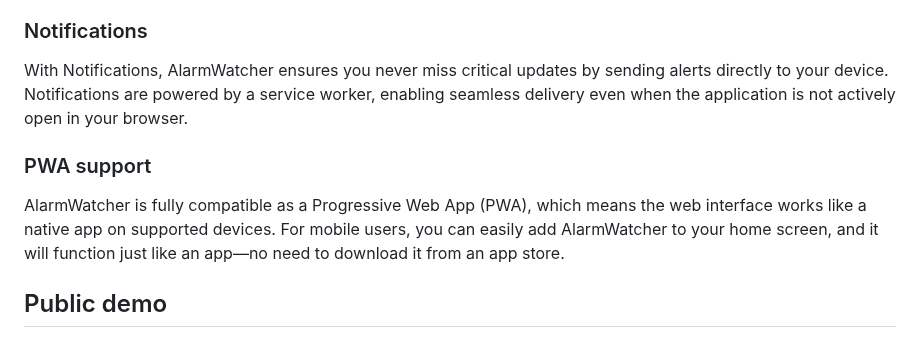
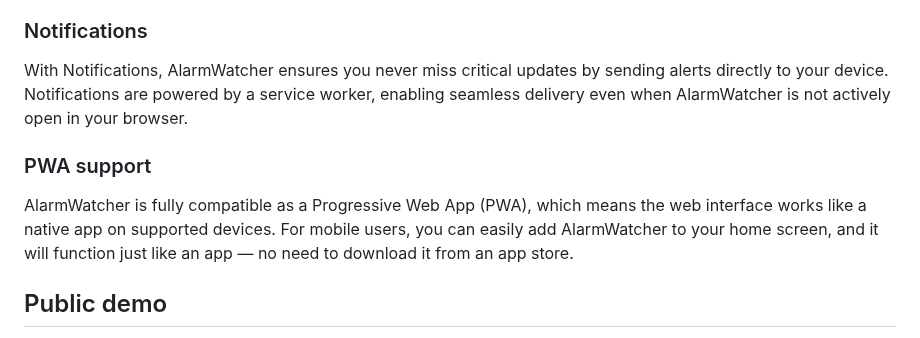
Before and after one commit to johnny-de/AlarmWatcher, a Markdown page: README.md, the part around the change. GitHub-like rendering.

```diff
--- a/README.md
+++ b/README.md
@@ -54,11 +54,11 @@ This feature is especially useful for high-priority alarms, ensuring that critic
 
 ### Notifications
 
-With Notifications, AlarmWatcher ensures you never miss critical updates by sending alerts directly to your device. Notifications are powered by a service worker, enabling seamless delivery even when the application is not actively open in your browser.
+With Notifications, AlarmWatcher ensures you never miss critical updates by sending alerts directly to your device. Notifications are powered by a service worker, enabling seamless delivery even when AlarmWatcher is not actively open in your browser.
 
 ### PWA support
 
-AlarmWatcher is fully compatible as a Progressive Web App (PWA), which means the web interface works like a native app on supported devices. For mobile users, you can easily add AlarmWatcher to your home screen, and it will function just like an app—no need to download it from an app store.
+AlarmWatcher is fully compatible as a Progressive Web App (PWA), which means the web interface works like a native app on supported devices. For mobile users, you can easily add AlarmWatcher to your home screen, and it will function just like an app — no need to download it from an app store.
 
 ## Public demo
 
```
